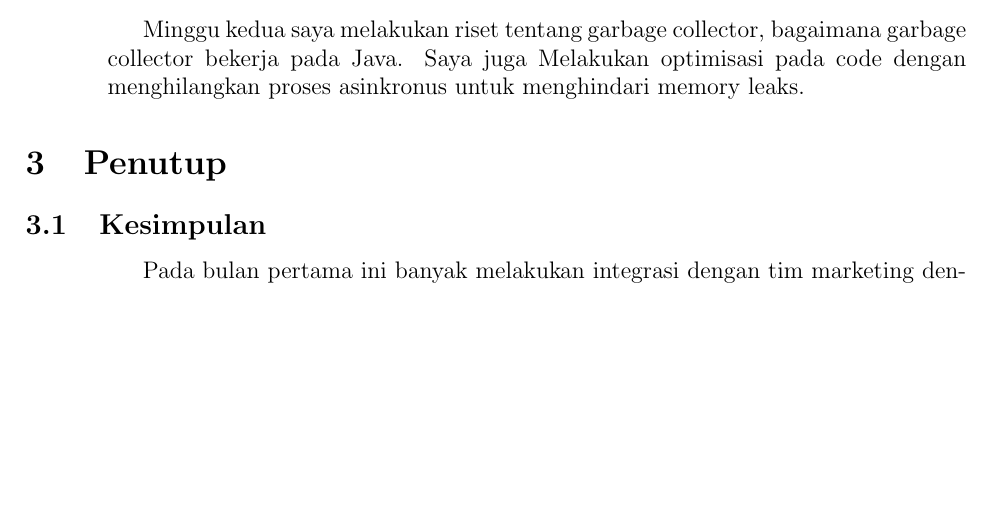
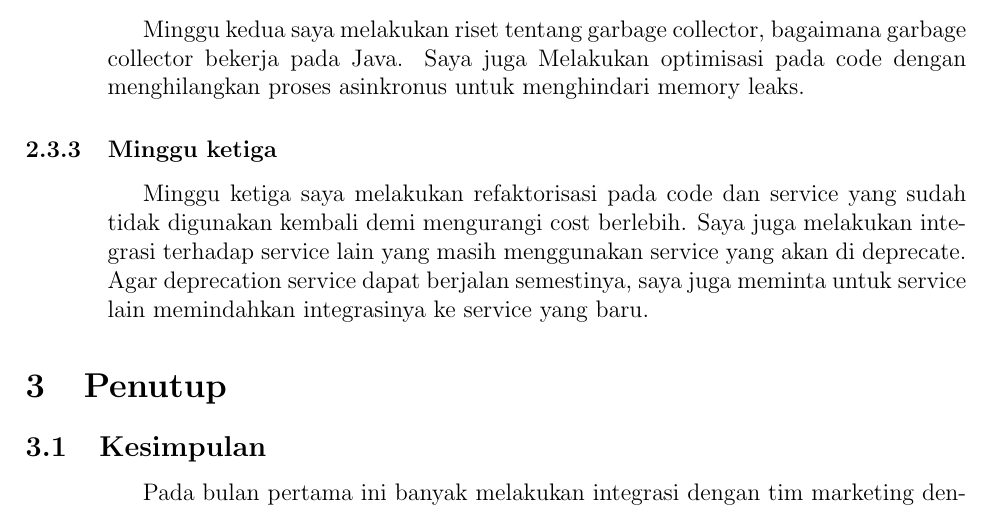
Before and after one commit to ClavinJune/binus-assignment, a LaTeX document (template.tex, which reads April/timeline.tex): part of page 3 of 3, cut so that both start at the same text, the shorter picture padded with empty space. Compiled offline with pdfLaTeX.

Commit message:
add third week of april timeline

```diff
--- a/April/timeline.tex
+++ b/April/timeline.tex
@@ -10,3 +10,10 @@
         Minggu kedua saya melakukan riset tentang garbage collector, bagaimana garbage collector bekerja pada Java.
         Saya juga Melakukan optimisasi pada code dengan menghilangkan proses asinkronus untuk menghindari memory leaks.
     }
+
+\subsubsection{Minggu ketiga}
+    \p {
+        Minggu ketiga saya melakukan refaktorisasi pada code dan service yang sudah tidak digunakan kembali demi mengurangi cost berlebih.
+        Saya juga melakukan integrasi terhadap service lain yang masih menggunakan service yang akan di deprecate.
+        Agar deprecation service dapat berjalan semestinya, saya juga meminta untuk service lain memindahkan integrasinya ke service yang baru.
+    }
```
Also changed, not shown: template.pdf, 1 other file.
